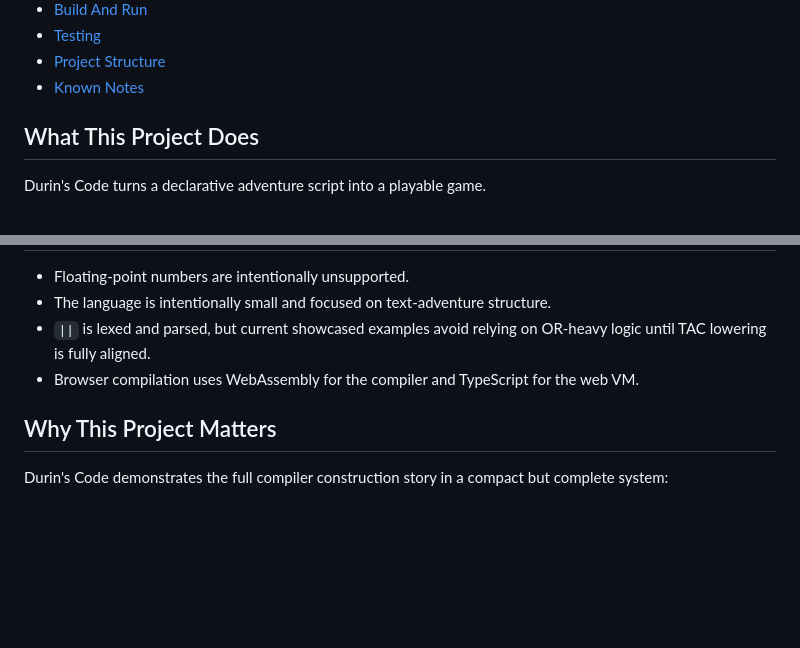
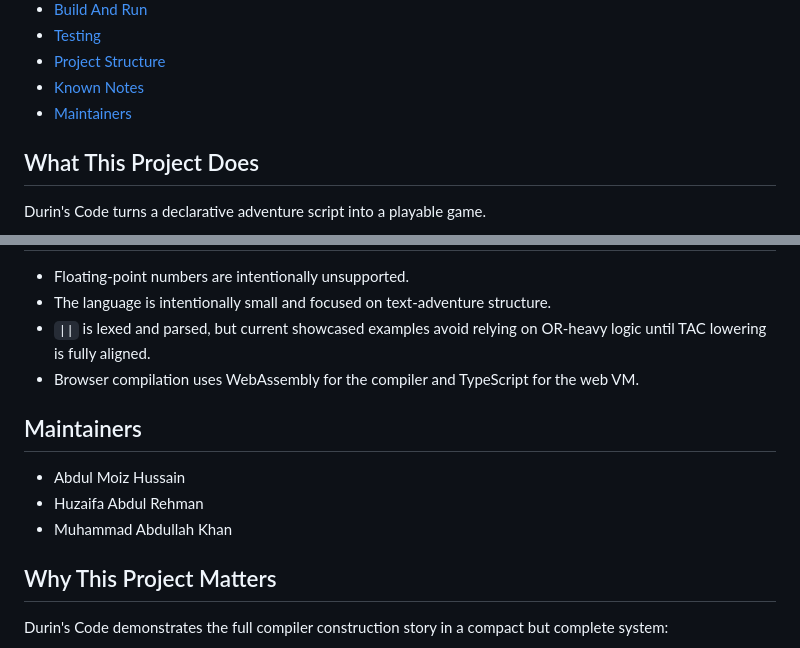
Before and after one commit to amh1k/DurinsCode, a Markdown page: README.md, 2 parts joined by grey strips. GitHub-like rendering; blank space fills up the shorter version.

Commit message:
Add project maintainers to README

```diff
--- a/README.md
+++ b/README.md
@@ -23,6 +23,7 @@ The project includes both a terminal compiler/runtime and a browser showcase pow
 - [Testing](#testing)
 - [Project Structure](#project-structure)
 - [Known Notes](#known-notes)
+- [Maintainers](#maintainers)
 
 ## What This Project Does
 
@@ -457,6 +458,12 @@ DurinsCode/
 - `||` is lexed and parsed, but current showcased examples avoid relying on OR-heavy logic until TAC lowering is fully aligned.
 - Browser compilation uses WebAssembly for the compiler and TypeScript for the web VM.
 
+## Maintainers
+
+- Abdul Moiz Hussain
+- Huzaifa Abdul Rehman
+- Muhammad Abdullah Khan
+
 ## Why This Project Matters
 
 Durin's Code demonstrates the full compiler construction story in a compact but complete system:
```
